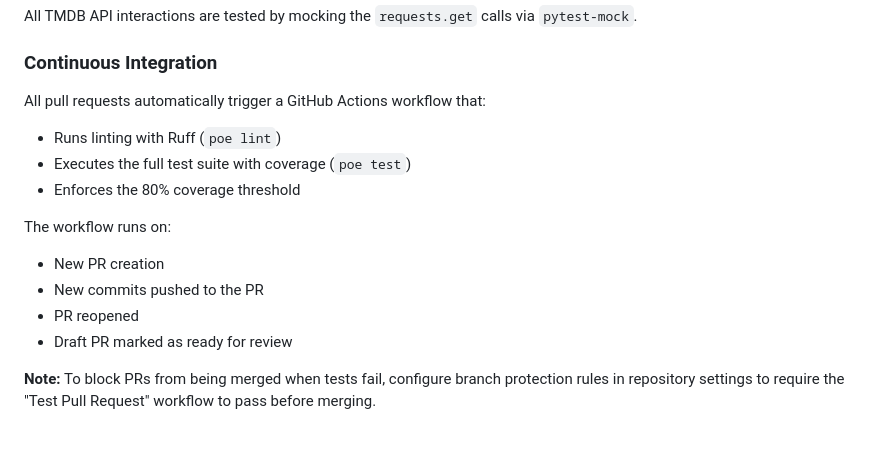
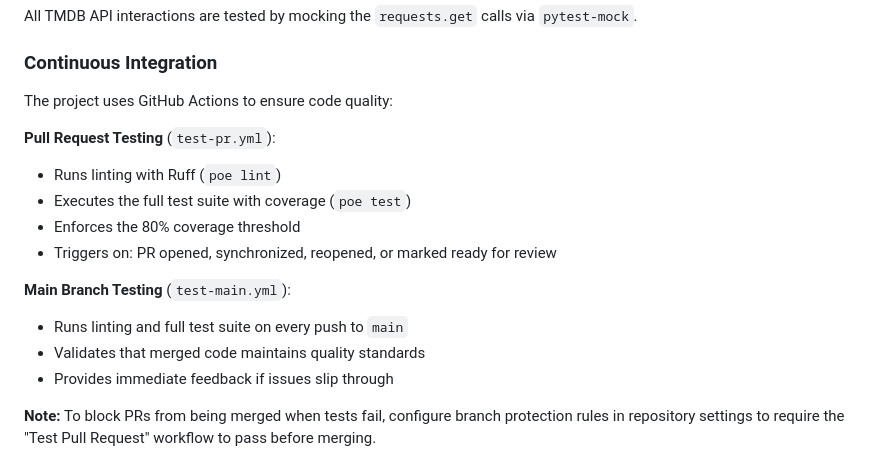
Before and after one commit to tegataiprime/Platelet-Movie, a Markdown page: README.md, the part around the change. Rendered like a GitHub page; blank space fills up the shorter version.

Commit message:
Update README to document main branch testing workflow
Agent-Logs-Url: https://github.com/tegataiprime/Platelet-Movie/sessions/667e61ac-2364-4336-85e5-b6b3ce261498

Co-authored-by: tegataiprime <3859229+tegataiprime@users.noreply.github.com>

```diff
--- a/README.md
+++ b/README.md
@@ -296,16 +296,18 @@ All TMDB API interactions are tested by mocking the `requests.get` calls via `py
 
 ### Continuous Integration
 
-All pull requests automatically trigger a GitHub Actions workflow that:
+The project uses GitHub Actions to ensure code quality:
+
+**Pull Request Testing** (`test-pr.yml`):
 - Runs linting with Ruff (`poe lint`)
 - Executes the full test suite with coverage (`poe test`)
 - Enforces the 80% coverage threshold
+- Triggers on: PR opened, synchronized, reopened, or marked ready for review
 
-The workflow runs on:
-- New PR creation
-- New commits pushed to the PR
-- PR reopened
-- Draft PR marked as ready for review
+**Main Branch Testing** (`test-main.yml`):
+- Runs linting and full test suite on every push to `main`
+- Validates that merged code maintains quality standards
+- Provides immediate feedback if issues slip through
 
 **Note:** To block PRs from being merged when tests fail, configure branch protection rules in repository settings to require the "Test Pull Request" workflow to pass before merging.
 
```
